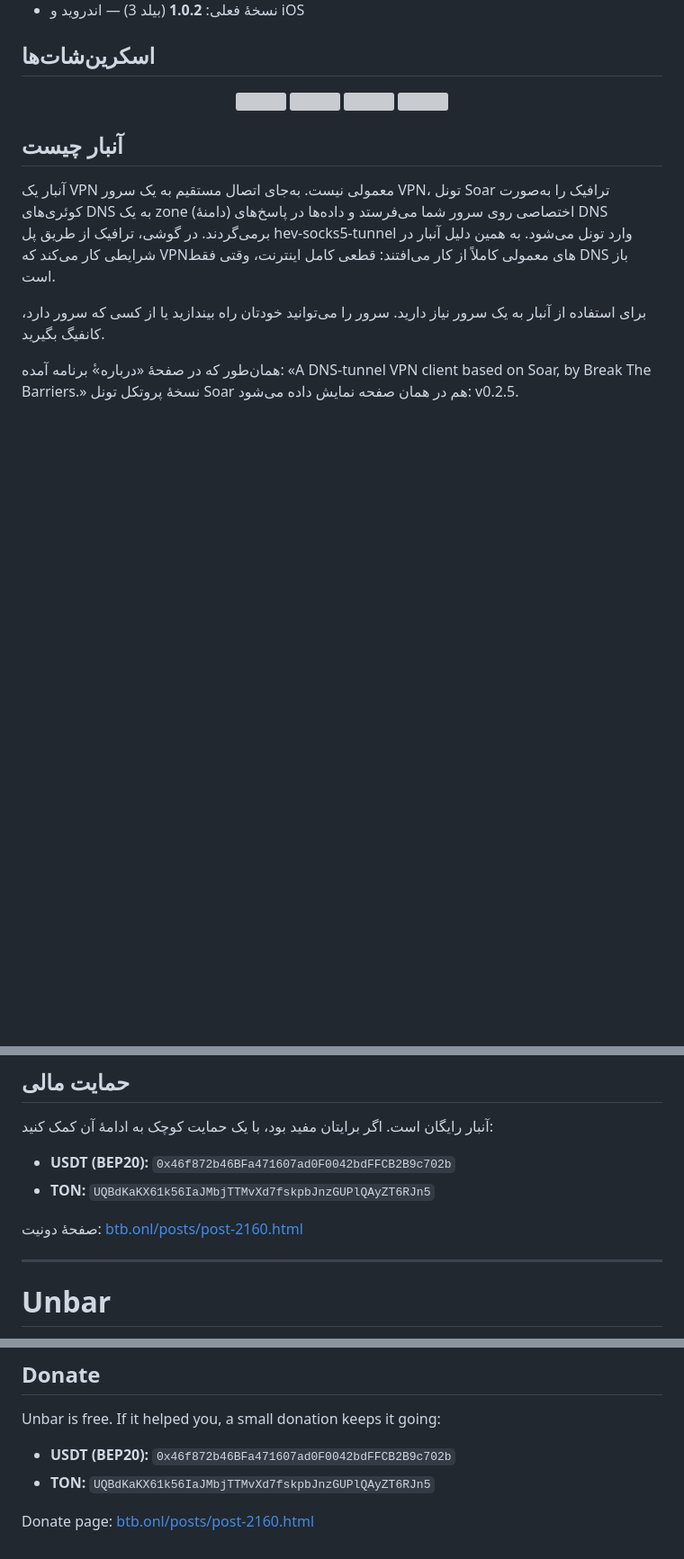
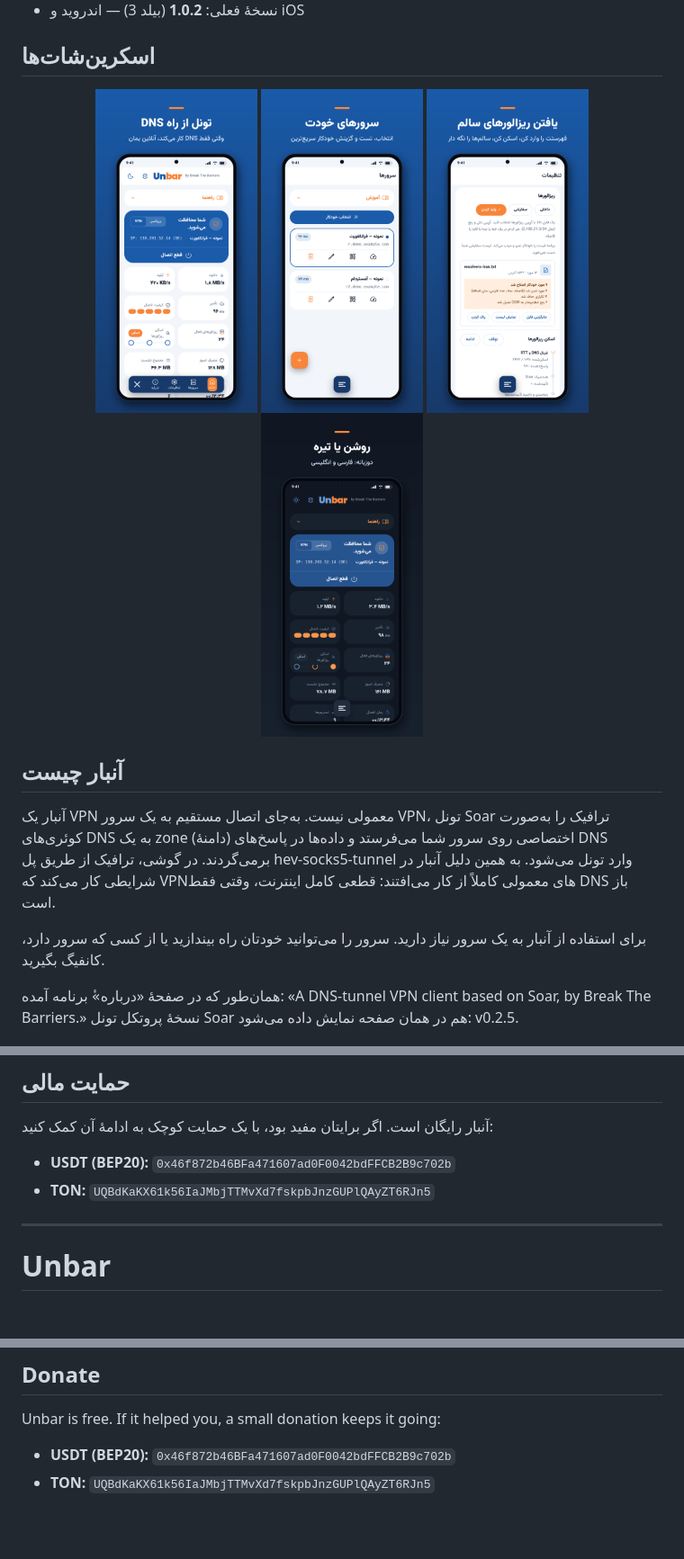
Before and after one commit to viahamed/unbar, a Markdown page: README.md, 3 parts joined by grey strips. Shown at 90% size. Rendered like a GitHub page; pictures changed too: assets/screenshots/fa/1.png (added), assets/screenshots/fa/2.png (added), assets/screenshots/fa/4.png (added); blank space fills up the shorter version; grey boxes are pictures that could not be loaded.

Commit message:
README: Persian screenshots in Persian section, remove donate page link

```diff
--- a/README.md
+++ b/README.md
@@ -30,10 +30,10 @@
 ## اسکرین‌شات‌ها
 
 <p align="center">
-  <img src="fastlane/metadata/android/en-US/images/phoneScreenshots/1.png" width="180">
-  <img src="fastlane/metadata/android/en-US/images/phoneScreenshots/2.png" width="180">
-  <img src="fastlane/metadata/android/en-US/images/phoneScreenshots/4.png" width="180">
-  <img src="fastlane/metadata/android/en-US/images/phoneScreenshots/8.png" width="180">
+  <img src="assets/screenshots/fa/1.png" width="180">
+  <img src="assets/screenshots/fa/2.png" width="180">
+  <img src="assets/screenshots/fa/4.png" width="180">
+  <img src="assets/screenshots/fa/8.png" width="180">
 </p>
 
 ## آنبار چیست
@@ -233,8 +233,6 @@ xcodebuild -project Unbar.xcodeproj -scheme Unbar \
 
 - **USDT (BEP20):** `0x46f872b46BFa471607ad0F0042bdFFCB2B9c702b`
 - **TON:** `UQBdKaKX61k56IaJMbjTTMvXd7fskpbJnzGUPlQAyZT6RJn5`
-
-صفحهٔ دونیت: [btb.onl/posts/post-2160.html](https://btb.onl/posts/post-2160.html)
 
 </div>
 
@@ -461,5 +459,3 @@ Unbar is free. If it helped you, a small donation keeps it going:
 
 - **USDT (BEP20):** `0x46f872b46BFa471607ad0F0042bdFFCB2B9c702b`
 - **TON:** `UQBdKaKX61k56IaJMbjTTMvXd7fskpbJnzGUPlQAyZT6RJn5`
-
-Donate page: [btb.onl/posts/post-2160.html](https://btb.onl/posts/post-2160.html)
```
